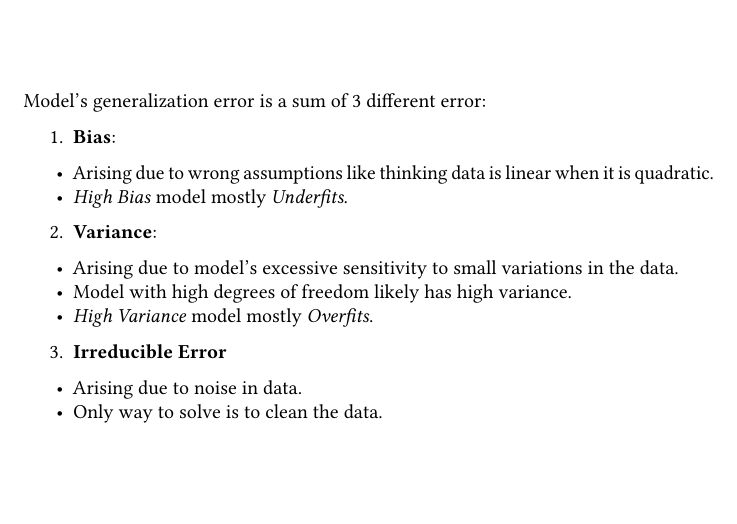
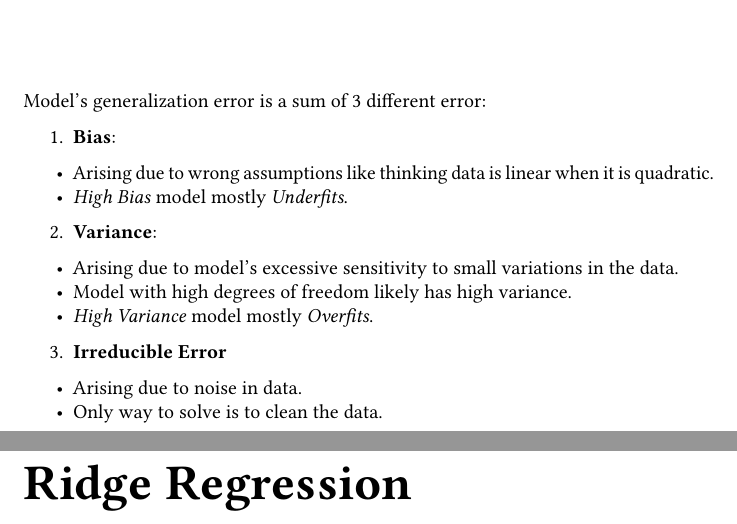
Before and after one commit to Abhiswain97/Complete-ML-Notes-and-Code, a LaTeX thesis (Hands-on-ML-with-sklearn-and-tf/Linear-Models/LinearModels.tex): part of page 12 of 12 before the commit and two parts of pages 12 and 13 of 13 after it, the two joined at a grey line, cut so that both start at the same text, the shorter picture padded with empty space. Compiled offline with pdfLaTeX.

Commit message:
Restructure

```diff
--- a/Linear_Models/LinearModels.tex
+++ b/Hands-on-ML-with-sklearn-and-tf/Linear-Models/LinearModels.tex
@@ -773,6 +773,9 @@ Model's generalization error is a sum of 3 different error:
   Only way to solve is to clean the data.
 \end{itemize}
 
+\hypertarget{ridge-regression}{%
+\chapter{Ridge Regression}\label{ridge-regression}}
+
 
 
 \end{document}
```
Also changed, not shown: Hands-on-ML-with-sklearn-and-tf/Linear-Models/LinearModels.pdf (added), Hands-on-ML-with-sklearn-and-tf/Linear-Models/LinearModels_files/figure-pdf/cell-24-output-1.png (renamed from Linear_Models/LinearModels_files/figure-pdf/cell-24-output-1.png), Hands-on-ML-with-sklearn-and-tf/Linear-Models/LinearModels_files/figure-pdf/random-polynomial-data-output-1.png (renamed from Linear_Models/LinearModels_files/figure-pdf/random-polynomial-data-output-1.png), Linear_Models/LinearModels.pdf (deleted), Hands-on-ML-with-sklearn-and-tf/Linear-Models/LinearModels.tex (2 more changed lines), 2 other files.
